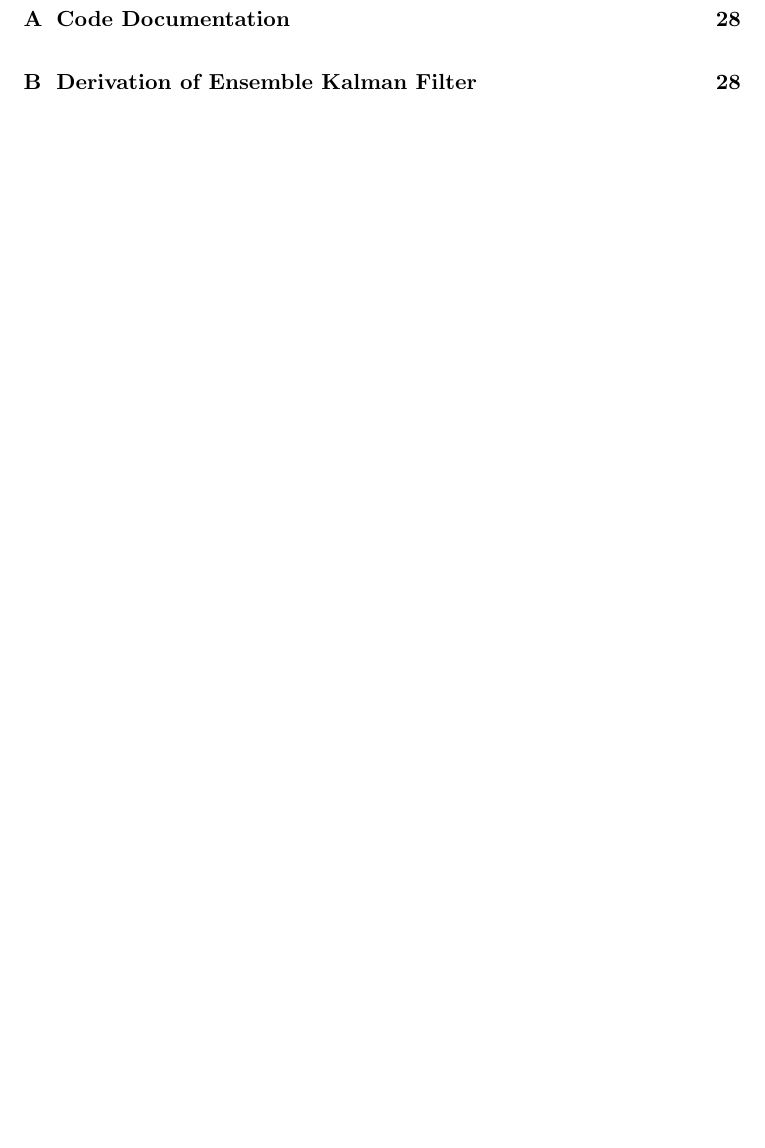
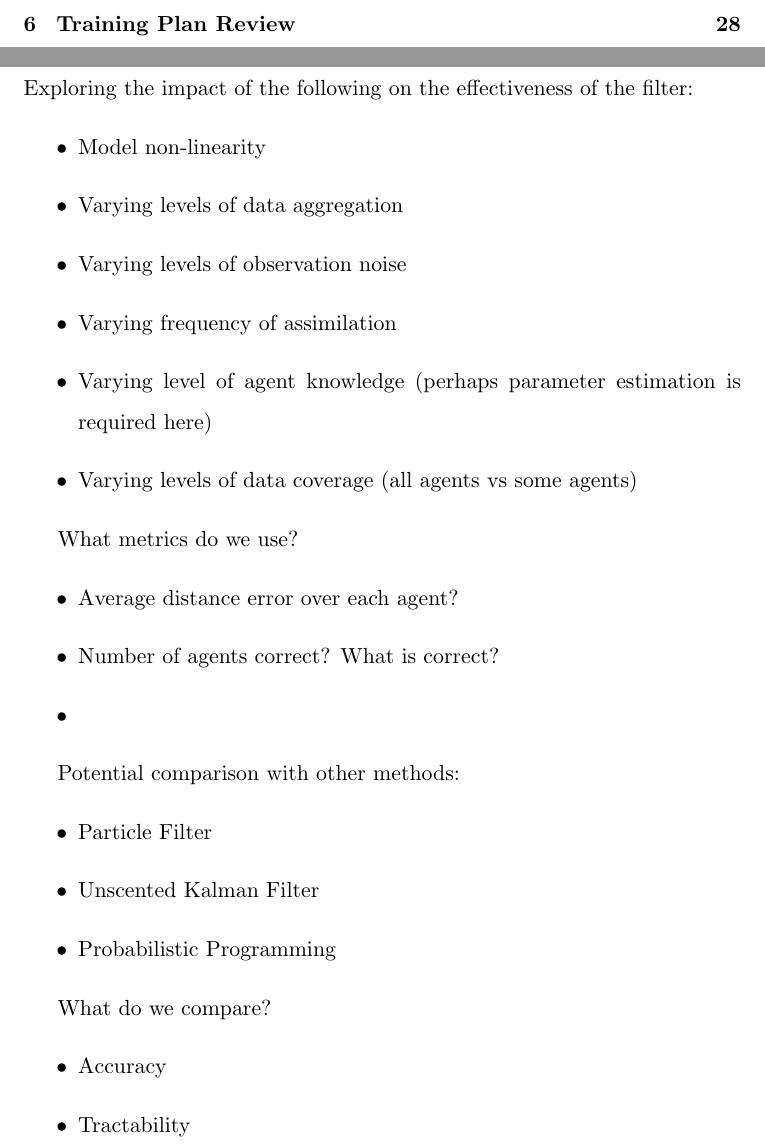
Before and after one commit to ksuchak1990/transfer, a LaTeX document (main.tex): part of page 2 of 32 before the commit and two parts of pages 1 and 2 of 32 after it, the two joined at a grey line, cut at the place of the change, the shorter picture padded with empty space. Compiled offline with pdfLaTeX.

Commit message:
jot down some ideas

```diff
--- a/main.tex
+++ b/main.tex
@@ -28,6 +27,39 @@
 \tableofcontents
 
 \newpage
+
+\section*{Ideas}\label{sec:ideas}
+
+Exploring the impact of the following on the effectiveness of the filter:
+\begin{itemize}
+    \item Model non-linearity
+    \item Varying levels of data aggregation
+    \item Varying levels of observation noise
+    \item Varying frequency of assimilation
+    \item Varying level of agent knowledge (perhaps parameter estimation is
+        required here)
+    \item Varying levels of data coverage (all agents vs some agents)
+\end{itemize}
+
+What metrics do we use?
+\begin{itemize}
+    \item Average distance error over each agent?
+    \item Number of agents correct? What is correct?
+    \item
+\end{itemize}
+
+Potential comparison with other methods:
+\begin{itemize}
+    \item Particle Filter
+    \item Unscented Kalman Filter
+    \item Probabilistic Programming
+\end{itemize}
+
+What do we compare?
+\begin{itemize}
+    \item Accuracy
+    \item Tractability
+\end{itemize}
 
 \input{sections/introduction.tex}
 
```
Also changed, not shown: main.tex (7 more changed lines).
